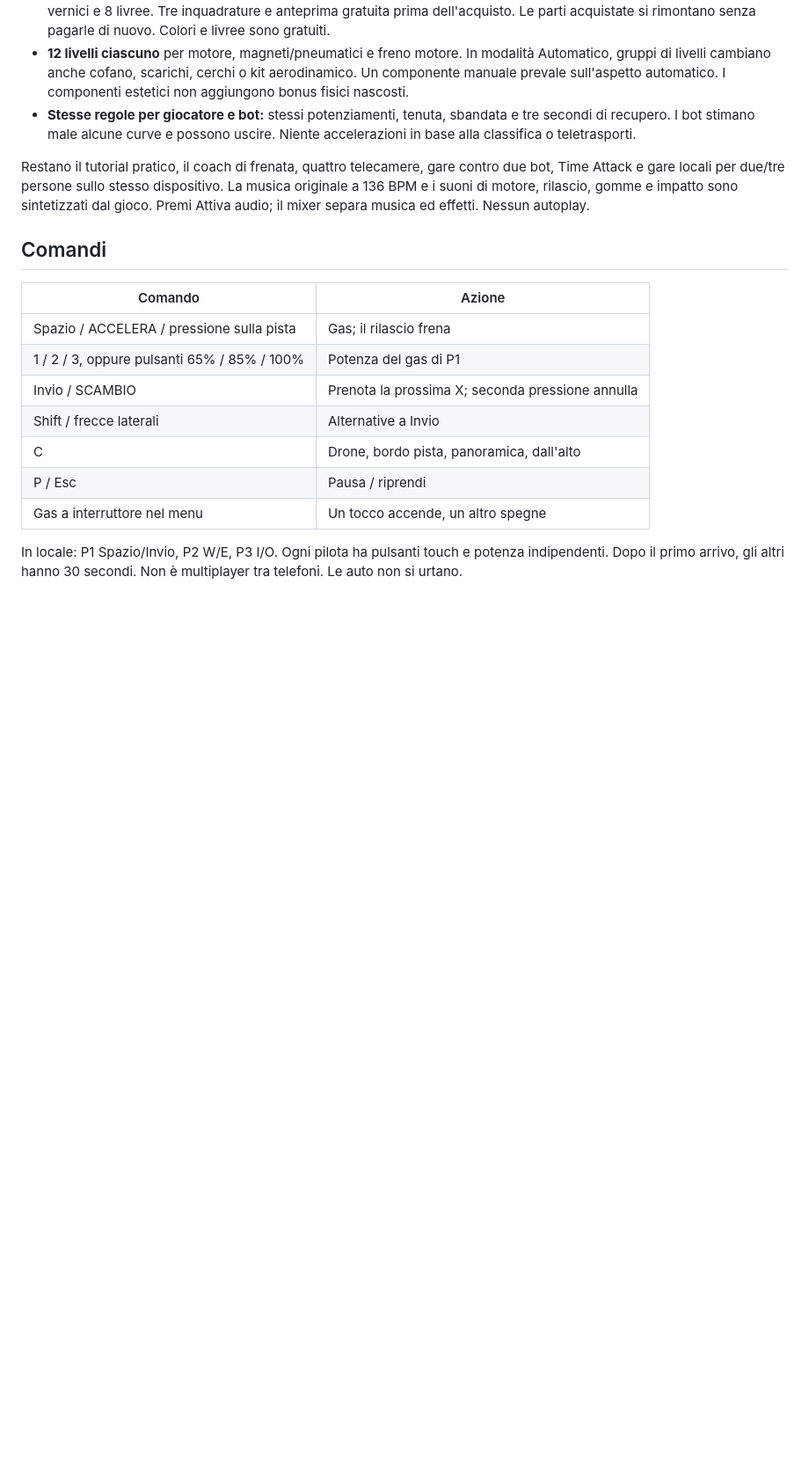
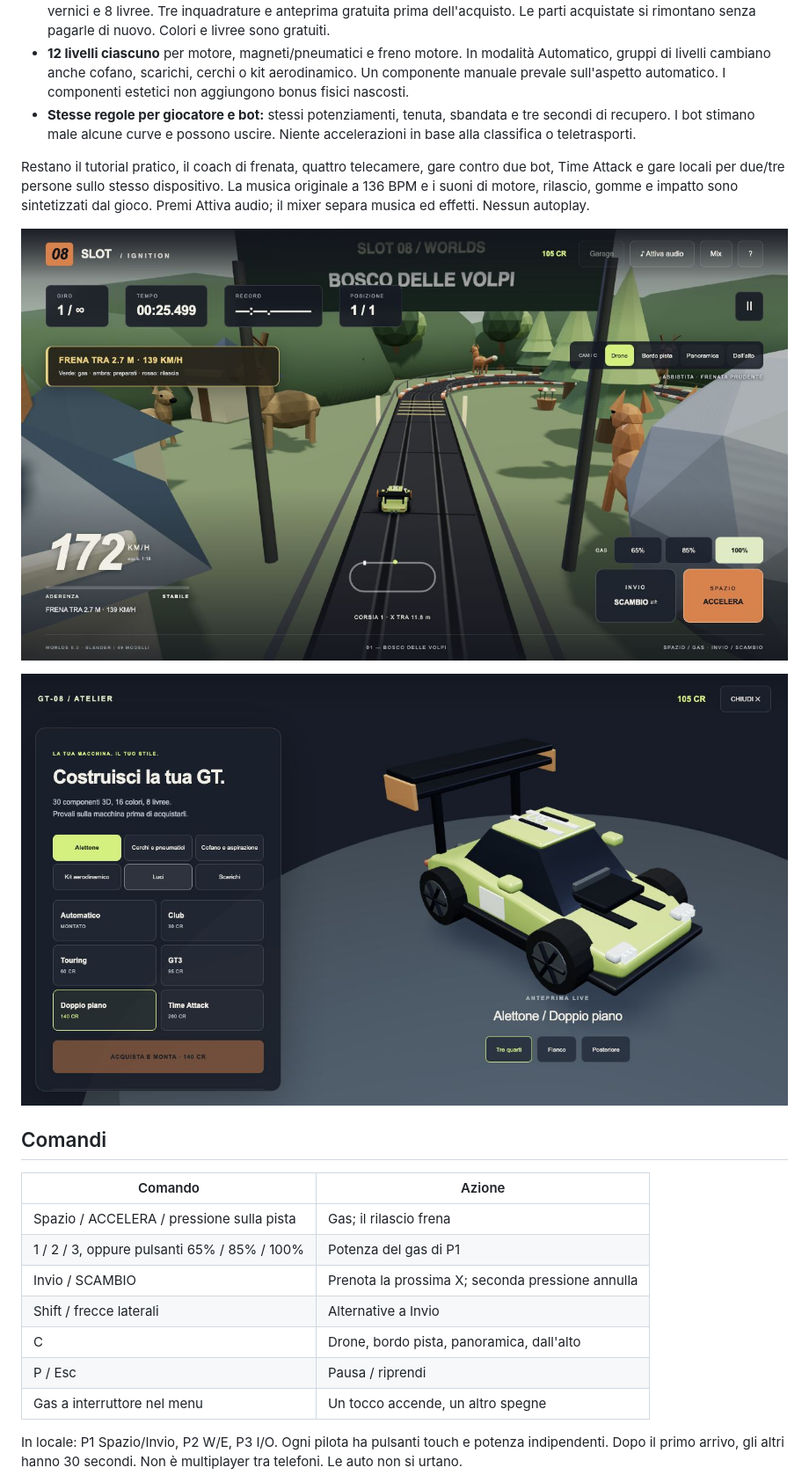
Before and after one commit to gabrielecapponi-ux/slot08-ignition, a Markdown page: README.md, the part around the change. Shown at 88% size. GitHub-like rendering; pictures changed too: docs/qa-worlds-live-forest.jpg (added), docs/qa-worlds-live-garage.jpg (added); blank space fills up the shorter version.

Commit message:
Document Worlds live and mobile verification with screenshots

```diff
--- a/README.md
+++ b/README.md
@@ -12,6 +12,10 @@
 - **Stesse regole per giocatore e bot:** stessi potenziamenti, tenuta, sbandata e tre secondi di recupero. I bot stimano male alcune curve e possono uscire. Niente accelerazioni in base alla classifica o teletrasporti.
 
 Restano il tutorial pratico, il coach di frenata, quattro telecamere, gare contro due bot, Time Attack e gare locali per due/tre persone sullo stesso dispositivo. La musica originale a 136 BPM e i suoni di motore, rilascio, gomme e impatto sono sintetizzati dal gioco. Premi Attiva audio; il mixer separa musica ed effetti. Nessun autoplay.
+
+![Bosco delle Volpi, versione pubblica](docs/qa-worlds-live-forest.jpg)
+
+![Garage con componenti Blender](docs/qa-worlds-live-garage.jpg)
 
 ## Comandi
 
```
Also changed, not shown: QA.md (+8 -1 lines), docs/qa-worlds-garage-mobile.jpg.
